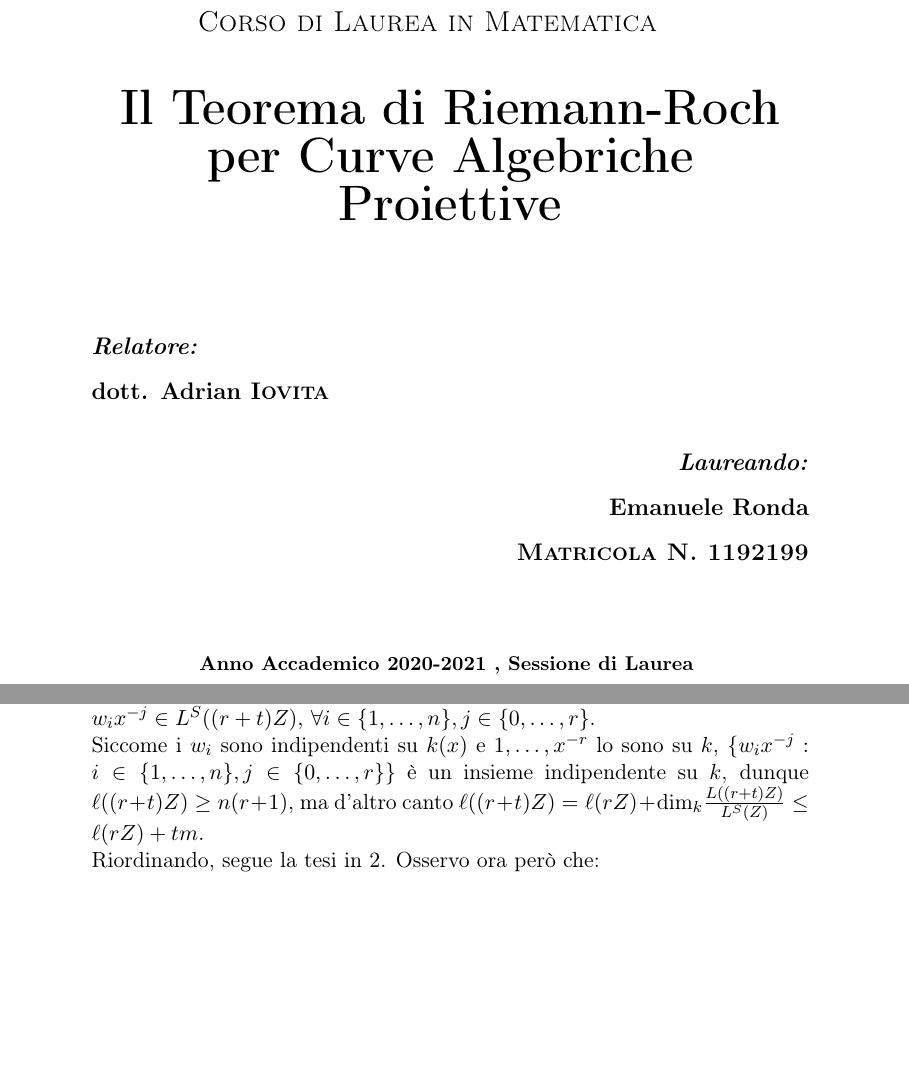
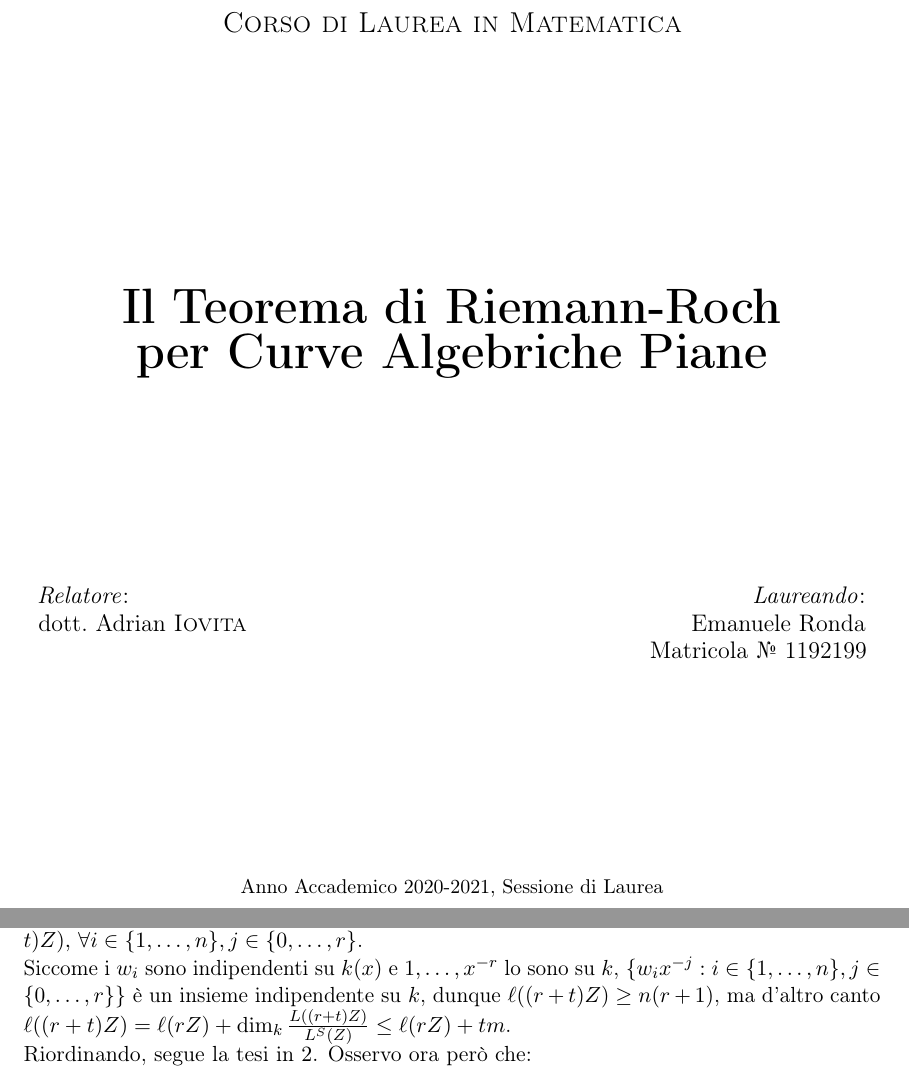
Before and after one commit to emanueleronda/Getting-Better, a LaTeX thesis (thesis.tex, which reads chapters/f.tex): two parts of pages 1 and 35 of 47 before the commit and two parts of pages 1 and 32 of 43 after it, joined at a grey line, cut so that both start at the same text, the shorter picture padded with empty space. Compiled offline with pdfLaTeX.

Commit message:
Risistemato il frontespizio e risolto un errore nel primo capitolo

```diff
--- a/chapters/f.tex
+++ b/chapters/f.tex
@@ -12 +17,2 @@
 
+     		\vspace{.5em}
@@ -14,33 +19,34 @@
 
-    \vspace{1.5cm}
+     		\textsc{Corso di Laurea in Matematica}
+     	\end{Large}
+	\end{center}
 
+    \vfill
 
-    \textsc{\Large Corso di Laurea in Matematica}\hspace{0.8cm}
+	\begin{center}
+		\begin{Huge}
+			\textbf{Il Teorema di Riemann-Roch}
 
-    % Title
-    \vspace{0.8cm}
+			\vspace{.2em}
 
-    \Huge \doublespacing \bfseries \begin{spacing}{0.8}{Il Teorema di Riemann-Roch per Curve Algebriche Proiettive}\end{spacing}
-    \hfill
+			\textbf{per Curve Algebriche Piane}
+		\end{Huge}
+	\end{center}
 
-    \vspace{0.5cm}
+	\vfill
 
-    % Author and supervisor
-    \begin{flushleft} \large
-    \emph{Relatore:} \\
-    dott. Adrian \textsc{Iovita}
-    \end{flushleft}
+	\begin{large}
+		\noindent\emph{Relatore}: \hfill \emph{Laureando}: \\
+		dott.\ Adrian~\textsc{Iovita} \hfill Emanuele Ronda \\%
+		\null\hfill Matricola №~1192199 \hspace{-.72em}
+	\end{large}
+
 	\vfill
-    \begin{flushright} \large
-    \emph{Laureando:}\\
-    Emanuele Ronda
 
-    \textsc{Matricola N. 1192199}
-    \end{flushright}
-
-    % Bottom of the page
-    {\small Anno Accademico 2020-2021 , Sessione di Laurea }
-
+    \begin{center}
+	    \begin{small}
+	    	Anno Accademico 2020-2021, Sessione di Laurea
+	    \end{small}
     \end{center}
 
 \end{titlepage}
--- a/thesis.tex
+++ b/thesis.tex
@@ -1,7 +1,11 @@
+%% !TeX program = lualatex
+
 \documentclass[11pt]{report}
 
 % needed packages
 \usepackage[T1]{fontenc}
+\usepackage[utf8]{inputenc}
+\usepackage{geometry}
 \usepackage{amsmath}
 \usepackage{amssymb}
 \usepackage{amsthm}
@@ -10,8 +14,10 @@
 \usepackage{verbatim}
 \usepackage{tikz-cd}
 \usepackage{dirtytalk}
-\usepackage{setspace}
+%\usepackage{setspace}
+\usepackage{microtype}
 \usepackage[italian]{babel}
+
 \usepackage{graphicx}
 \graphicspath{{./fig/}}
 
@@ -30,11 +36,13 @@
 \newcommand{\gG}{\Gamma}
 
 \newcommand{\ideal}{\trianglelefteq}
-\newcommand{\ord}{\text{ord}}
-\renewcommand{\dim}{\text{dim}}
+
+\DeclareMathOperator{\ord}{ord}
+%\DeclareMathOperator{\dim}{dim}
 \renewcommand{\l}{\ell}
-\newcommand{\Div}{\text{Div}}
-\renewcommand{\div}{\text{div}}
+\DeclareMathOperator{\Div}{Div}
+\let\div\relax
+\DeclareMathOperator{\div}{div}
 
 
 % theorems etc.
```
Also changed, not shown: chapters/1.tex (+2 -2 lines), thesis.pdf, chapters/f.tex (17 more changed lines), thesis.tex (1 more changed lines). Lines whose indentation alone changed are shown as unchanged.
